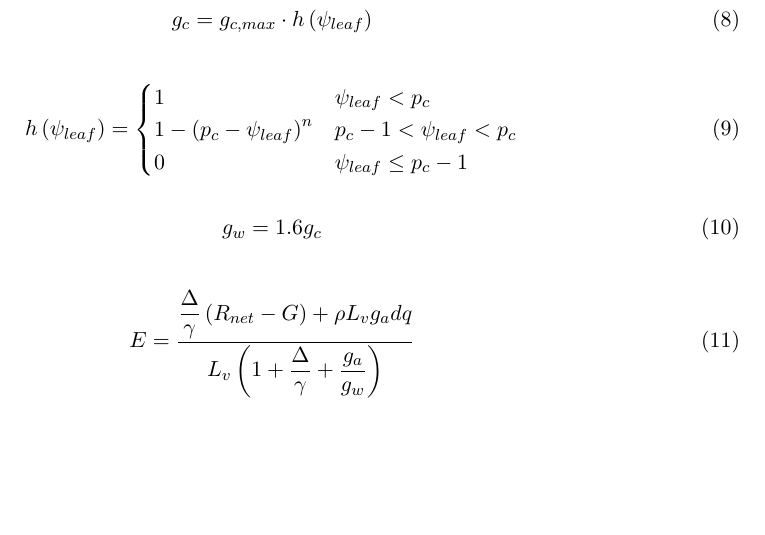
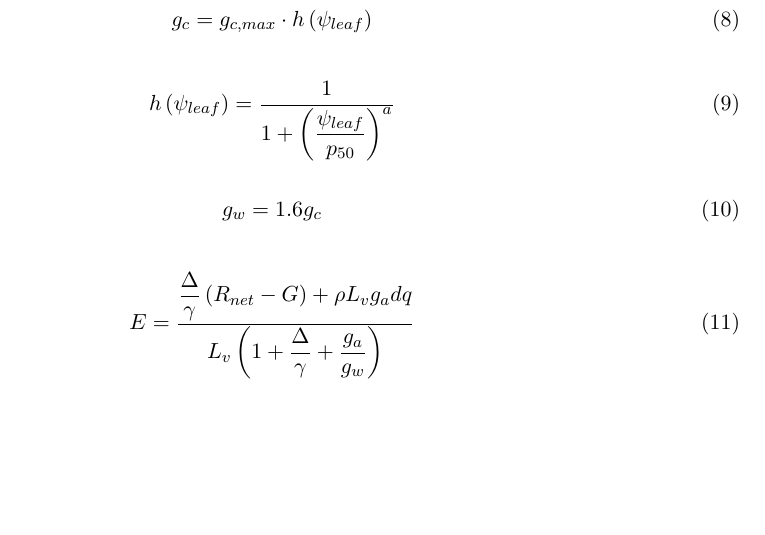
Before and after one commit to djk2120/talltrees, a LaTeX document (hydraulics.tex): part of page 2 of 2, cut so that both start at the same text. Compiled offline with pdfLaTeX.

Commit message:
change stomatal control function

```diff
--- a/hydraulics.tex
+++ b/hydraulics.tex
@@ -61,11 +61,9 @@ g_c = g_{c,max}\cdot h\left(\psi_{leaf}\right)
 
 \begin{equation}
 h\left(\psi_{leaf}\right) =
-\begin{cases}
-1 & \psi_{leaf}<p_c \\
-1-\left(p_c - \psi_{leaf}\right)^n & p_c-1<\psi_{leaf}<p_c \\
-0 & \psi_{leaf} \leq p_c-1
-\end{cases}
+\dfrac{1}{
+1+\left(\dfrac{\psi_{leaf}}{p_{50}}\right)^a
+}
 \end{equation}
 
 
```
Also changed, not shown: hydraulics.pdf.
